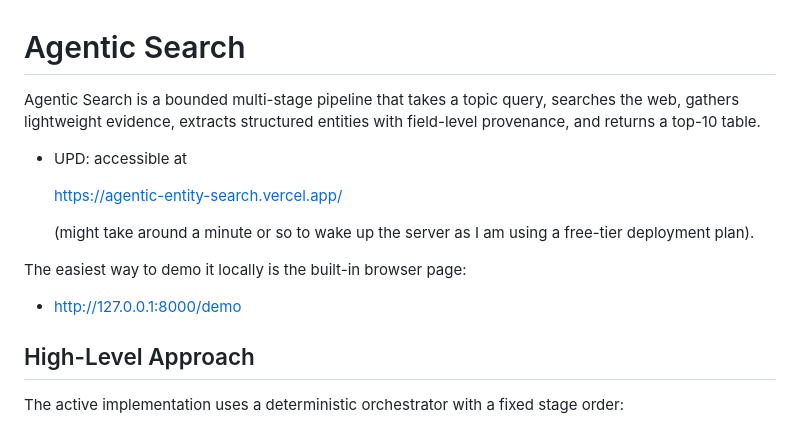
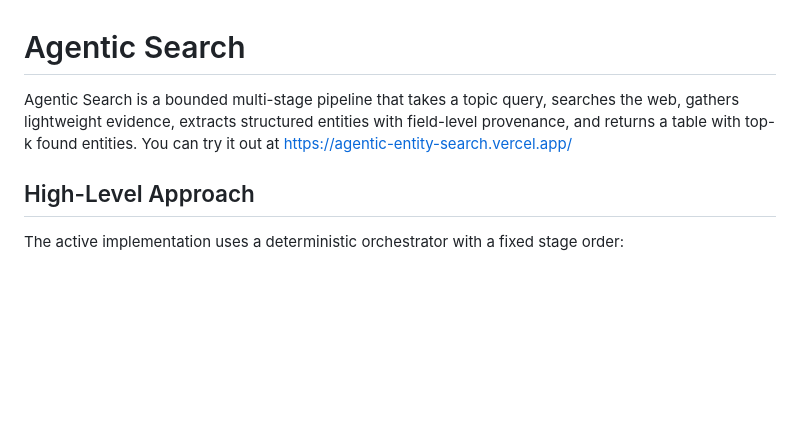
Before and after one commit to St1p42/agentic_search, a Markdown page: README.md, the part around the change. Rendered like a GitHub page; blank space fills up the shorter version.

```diff
--- a/README.md
+++ b/README.md
@@ -1,16 +1,7 @@
 # Agentic Search
 
-Agentic Search is a bounded multi-stage pipeline that takes a topic query, searches the web, gathers lightweight evidence, extracts structured entities with field-level provenance, and returns a top-10 table.
-
-- UPD: accessible at
-
-  https://agentic-entity-search.vercel.app/
-
-  (might take around a minute or so to wake up the server as I am using a free-tier deployment plan).
-
-The easiest way to demo it locally is the built-in browser page:
-
-- [http://127.0.0.1:8000/demo](http://127.0.0.1:8000/demo)
+Agentic Search is a bounded multi-stage pipeline that takes a topic query, searches the web, gathers lightweight evidence, extracts structured entities with field-level provenance, and returns a table with top-k found entities.
+You can try it out at https://agentic-entity-search.vercel.app/
 
 ## High-Level Approach
 
```
